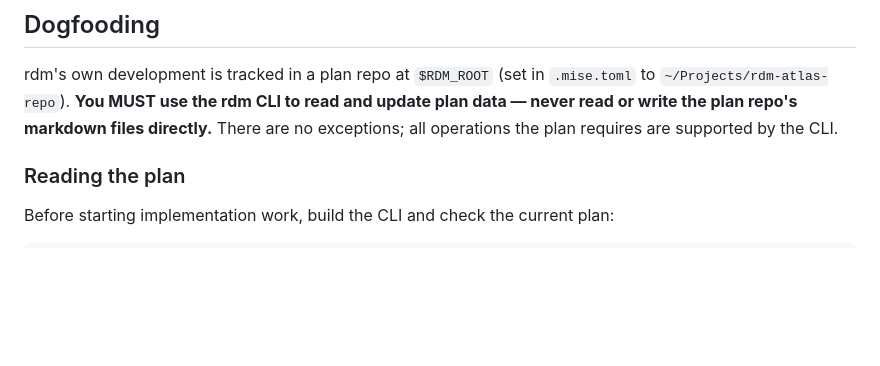
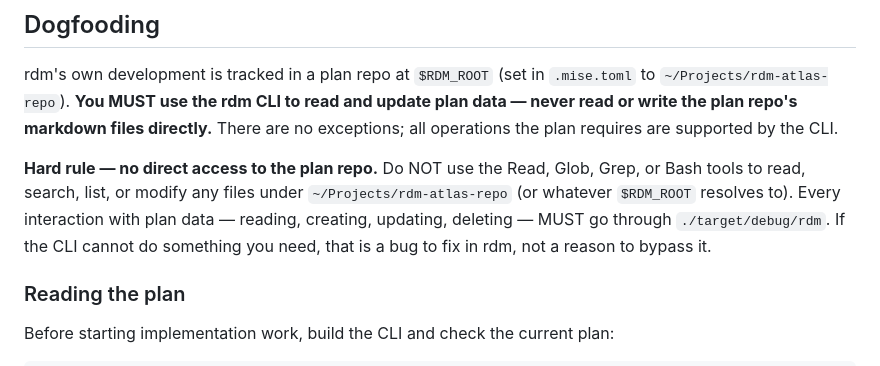
Before and after one commit to edpaget/rdm, a Markdown page: CLAUDE.md, the part around the change. Rendered like a GitHub page; blank space fills up the shorter version.

Commit message:
docs: prohibit direct tool access to plan repo in dogfooding section
Adds an explicit hard rule forbidding Read, Glob, Grep, and Bash tools
from accessing files under $RDM_ROOT. All plan interactions must go
through the rdm CLI.

```diff
--- a/CLAUDE.md
+++ b/CLAUDE.md
@@ -118,6 +118,8 @@ cargo deny check        # license & advisory audit
 
 rdm's own development is tracked in a plan repo at `$RDM_ROOT` (set in `.mise.toml` to `~/Projects/rdm-atlas-repo`). **You MUST use the rdm CLI to read and update plan data — never read or write the plan repo's markdown files directly.** There are no exceptions; all operations the plan requires are supported by the CLI.
 
+**Hard rule — no direct access to the plan repo.** Do NOT use the Read, Glob, Grep, or Bash tools to read, search, list, or modify any files under `~/Projects/rdm-atlas-repo` (or whatever `$RDM_ROOT` resolves to). Every interaction with plan data — reading, creating, updating, deleting — MUST go through `./target/debug/rdm`. If the CLI cannot do something you need, that is a bug to fix in rdm, not a reason to bypass it.
+
 ### Reading the plan
 
 Before starting implementation work, build the CLI and check the current plan:
```
